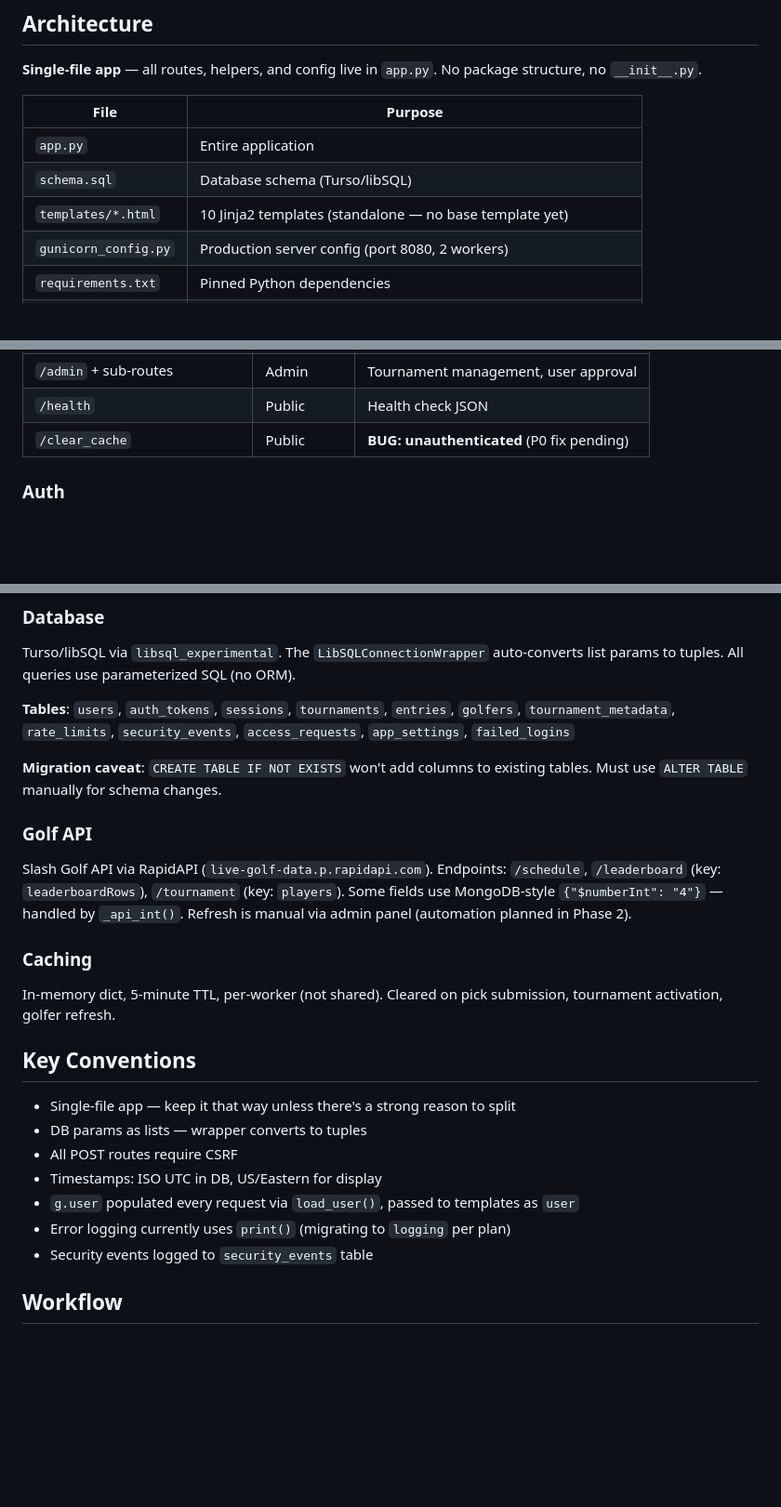
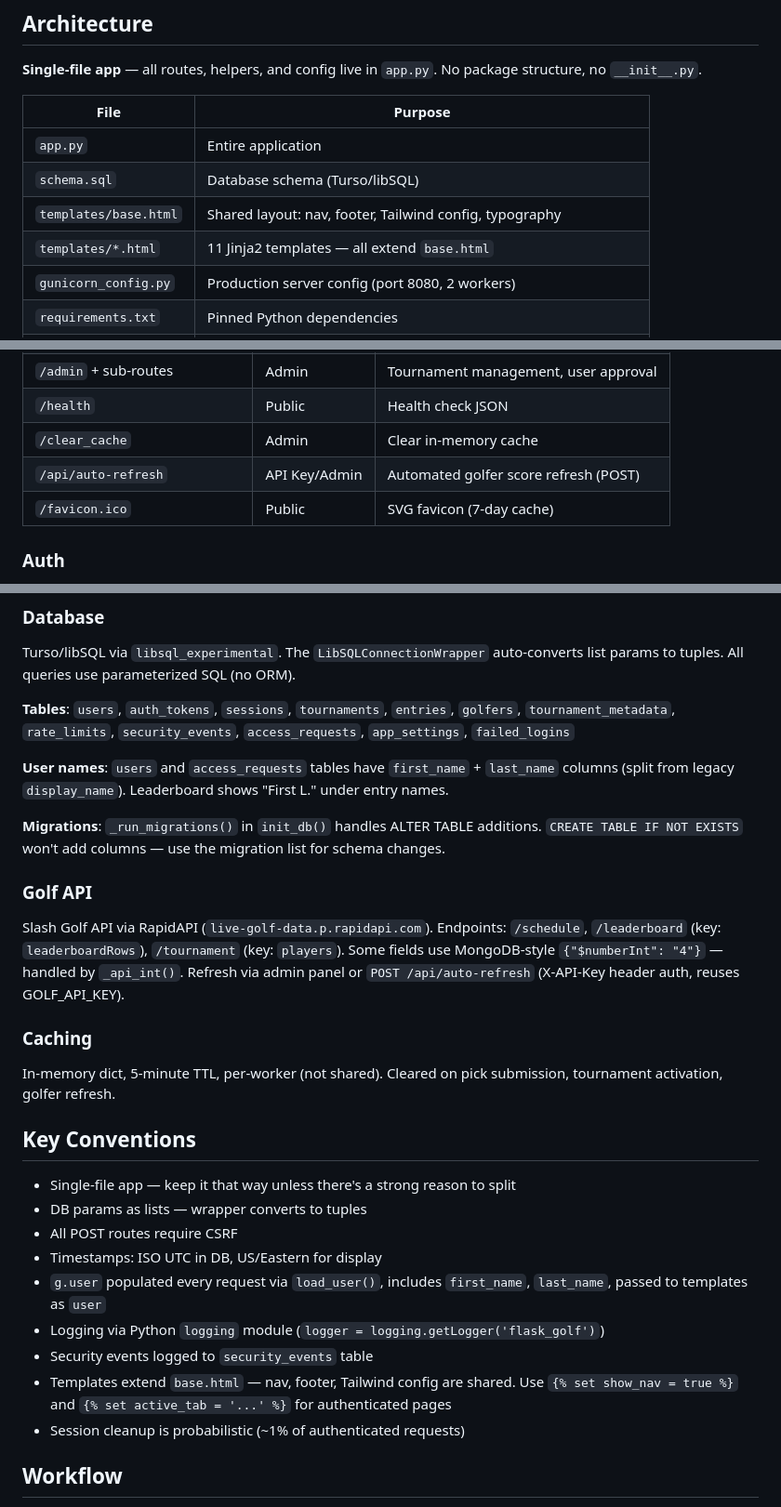
Before and after one commit to cjt243/flask-golf, a Markdown page: CLAUDE.md, 3 parts joined by grey strips. Shown at 93% size. GitHub-like rendering; blank space fills up the shorter version.

Commit message:
Update CLAUDE.md and PRODUCTION_PLAN.md for Phases 1-3 progress
- CLAUDE.md: Document base.html template architecture, new routes
  (/api/auto-refresh, /favicon.ico, secured /clear_cache), first/last
  name columns, migration system, logging module, session cleanup
- PRODUCTION_PLAN.md: Mark Phase 3 in progress (items 19-20 done)

Co-Authored-By: Claude Opus 4.6 <noreply@anthropic.com>

```diff
--- a/CLAUDE.md
+++ b/CLAUDE.md
@@ -23,7 +23,8 @@ Flask Golf is a single-file Flask web app for a fantasy golf league ("80 Yard Bo
 |------|---------|
 | `app.py` | Entire application |
 | `schema.sql` | Database schema (Turso/libSQL) |
-| `templates/*.html` | 10 Jinja2 templates (standalone — no base template yet) |
+| `templates/base.html` | Shared layout: nav, footer, Tailwind config, typography |
+| `templates/*.html` | 11 Jinja2 templates — all extend `base.html` |
 | `gunicorn_config.py` | Production server config (port 8080, 2 workers) |
 | `requirements.txt` | Pinned Python dependencies |
 | `.env` | Local dev env vars (gitignored) |
@@ -45,7 +46,9 @@ Flask Golf is a single-file Flask web app for a fantasy golf league ("80 Yard Bo
 | `/auth/submit-access-request` | CSRF | Submit access request |
 | `/admin` + sub-routes | Admin | Tournament management, user approval |
 | `/health` | Public | Health check JSON |
-| `/clear_cache` | Public | **BUG: unauthenticated** (P0 fix pending) |
+| `/clear_cache` | Admin | Clear in-memory cache |
+| `/api/auto-refresh` | API Key/Admin | Automated golfer score refresh (POST) |
+| `/favicon.ico` | Public | SVG favicon (7-day cache) |
 
 ### Auth
 
@@ -57,11 +60,13 @@ Turso/libSQL via `libsql_experimental`. The `LibSQLConnectionWrapper` auto-conve
 
 **Tables**: `users`, `auth_tokens`, `sessions`, `tournaments`, `entries`, `golfers`, `tournament_metadata`, `rate_limits`, `security_events`, `access_requests`, `app_settings`, `failed_logins`
 
-**Migration caveat**: `CREATE TABLE IF NOT EXISTS` won't add columns to existing tables. Must use `ALTER TABLE` manually for schema changes.
+**User names**: `users` and `access_requests` tables have `first_name` + `last_name` columns (split from legacy `display_name`). Leaderboard shows "First L." under entry names.
+
+**Migrations**: `_run_migrations()` in `init_db()` handles ALTER TABLE additions. `CREATE TABLE IF NOT EXISTS` won't add columns — use the migration list for schema changes.
 
 ### Golf API
 
-Slash Golf API via RapidAPI (`live-golf-data.p.rapidapi.com`). Endpoints: `/schedule`, `/leaderboard` (key: `leaderboardRows`), `/tournament` (key: `players`). Some fields use MongoDB-style `{"$numberInt": "4"}` — handled by `_api_int()`. Refresh is manual via admin panel (automation planned in Phase 2).
+Slash Golf API via RapidAPI (`live-golf-data.p.rapidapi.com`). Endpoints: `/schedule`, `/leaderboard` (key: `leaderboardRows`), `/tournament` (key: `players`). Some fields use MongoDB-style `{"$numberInt": "4"}` — handled by `_api_int()`. Refresh via admin panel or `POST /api/auto-refresh` (X-API-Key header auth, reuses GOLF_API_KEY).
 
 ### Caching
 
@@ -73,9 +78,11 @@ In-memory dict, 5-minute TTL, per-worker (not shared). Cleared on pick submissio
 - DB params as lists — wrapper converts to tuples
 - All POST routes require CSRF
 - Timestamps: ISO UTC in DB, US/Eastern for display
-- `g.user` populated every request via `load_user()`, passed to templates as `user`
-- Error logging currently uses `print()` (migrating to `logging` per plan)
+- `g.user` populated every request via `load_user()`, includes `first_name`, `last_name`, passed to templates as `user`
+- Logging via Python `logging` module (`logger = logging.getLogger('flask_golf')`)
 - Security events logged to `security_events` table
+- Templates extend `base.html` — nav, footer, Tailwind config are shared. Use `{% set show_nav = true %}` and `{% set active_tab = '...' %}` for authenticated pages
+- Session cleanup is probabilistic (~1% of authenticated requests)
 
 ## Workflow
 
```
Also changed, not shown: PRODUCTION_PLAN.md (+1 -1 lines).
